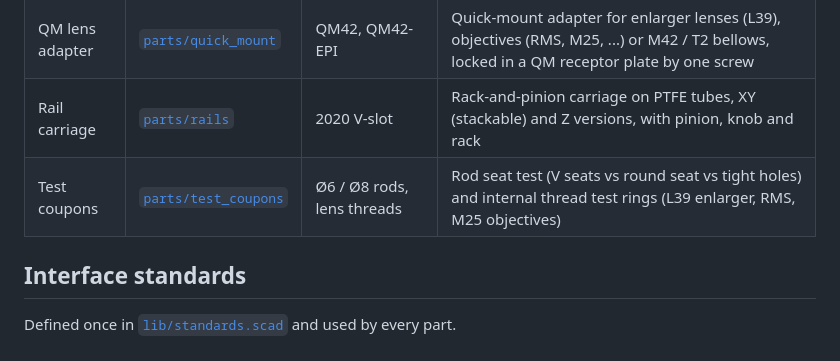
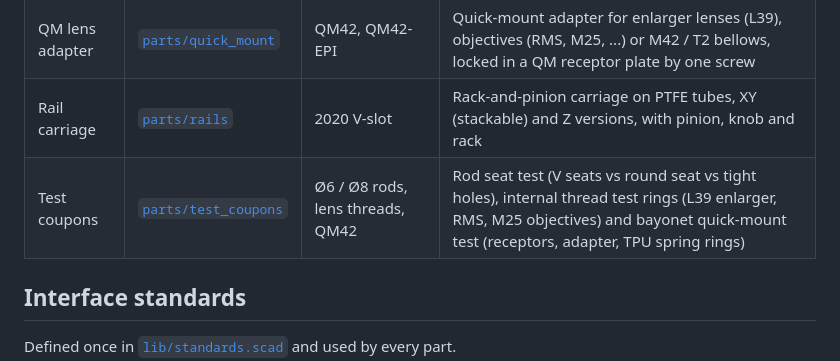
Before and after one commit to trippas/OptSys, a Markdown page: README.md, the part around the change. GitHub-like rendering.

```diff
--- a/README.md
+++ b/README.md
@@ -11,7 +11,7 @@ A family of parametric, 3D-printable optomechanical parts written in OpenSCAD, o
 | Lens cage plate | [`parts/cage_plates`](parts/cage_plates/README.md) | OptSys 50, 60 mm, OptSys 100 | Lens mount with retaining-ring thread or QM quick-mount receptor, magnetic bellows recess, compliant rod clamps with V rod seats, engraved label, optional post mount |
 | QM lens adapter | [`parts/quick_mount`](parts/quick_mount/README.md) | QM42, QM42-EPI | Quick-mount adapter for enlarger lenses (L39), objectives (RMS, M25, ...) or M42 / T2 bellows, locked in a QM receptor plate by one screw |
 | Rail carriage | [`parts/rails`](parts/rails/README.md) | 2020 V-slot | Rack-and-pinion carriage on PTFE tubes, XY (stackable) and Z versions, with pinion, knob and rack |
-| Test coupons | [`parts/test_coupons`](parts/test_coupons/README.md) | Ø6 / Ø8 rods, lens threads | Rod seat test (V seats vs round seat vs tight holes) and internal thread test rings (L39 enlarger, RMS, M25 objectives) |
+| Test coupons | [`parts/test_coupons`](parts/test_coupons/README.md) | Ø6 / Ø8 rods, lens threads, QM42 | Rod seat test (V seats vs round seat vs tight holes), internal thread test rings (L39 enlarger, RMS, M25 objectives) and bayonet quick-mount test (receptors, adapter, TPU spring rings) |
 
 ## Interface standards
 
```
Also changed, not shown: parts/test_coupons/README.md (+29 -0 lines), docs/bayonet_test.png (added), 3 other files.
